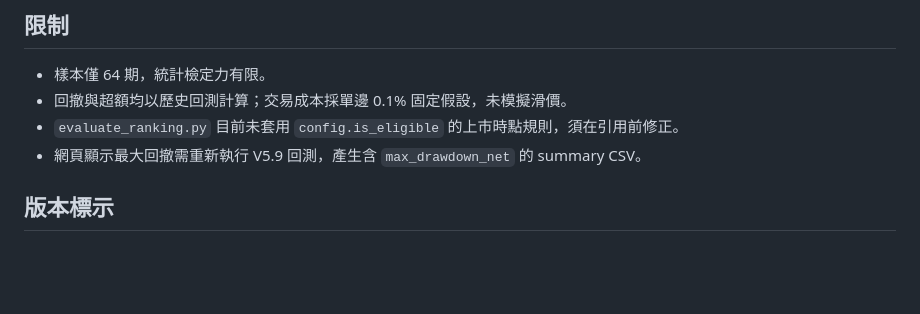
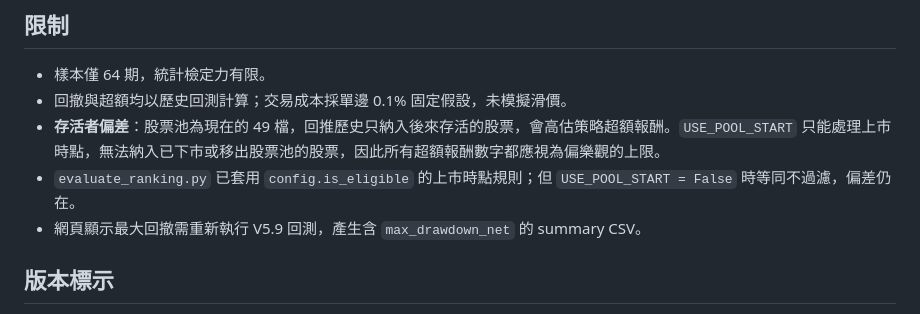
Before and after one commit to 80501tom-boop/PythonProject, a Markdown page: README.md, the part around the change. GitHub-like rendering; blank space fills up the shorter version.

Commit message:
docs: 標示存活者偏差並更新 evaluate_ranking 限制說明
Co-authored-by: Copilot <223556219+Copilot@users.noreply.github.com>

```diff
--- a/README.md
+++ b/README.md
@@ -45,7 +45,8 @@
 
 - 樣本僅 64 期，統計檢定力有限。
 - 回撤與超額均以歷史回測計算；交易成本採單邊 0.1% 固定假設，未模擬滑價。
-- `evaluate_ranking.py` 目前未套用 `config.is_eligible` 的上市時點規則，須在引用前修正。
+- **存活者偏差**：股票池為現在的 49 檔，回推歷史只納入後來存活的股票，會高估策略超額報酬。`USE_POOL_START` 只能處理上市時點，無法納入已下市或移出股票池的股票，因此所有超額報酬數字都應視為偏樂觀的上限。
+- `evaluate_ranking.py` 已套用 `config.is_eligible` 的上市時點規則；但 `USE_POOL_START = False` 時等同不過濾，偏差仍在。
 - 網頁顯示最大回撤需重新執行 V5.9 回測，產生含 `max_drawdown_net` 的 summary CSV。
 
 ## 版本標示
```
